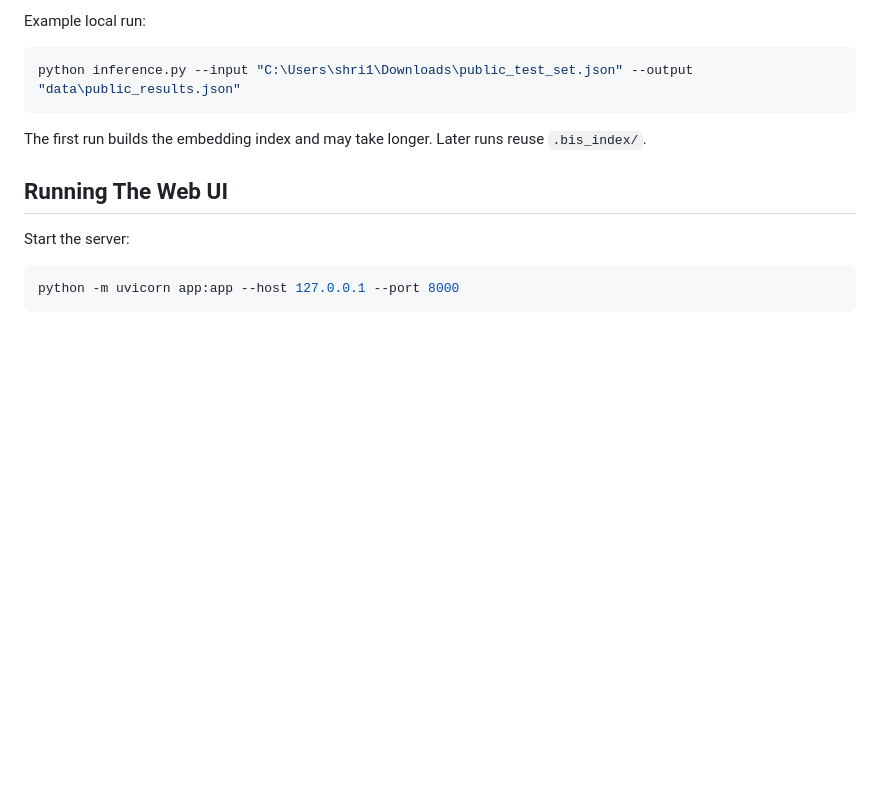
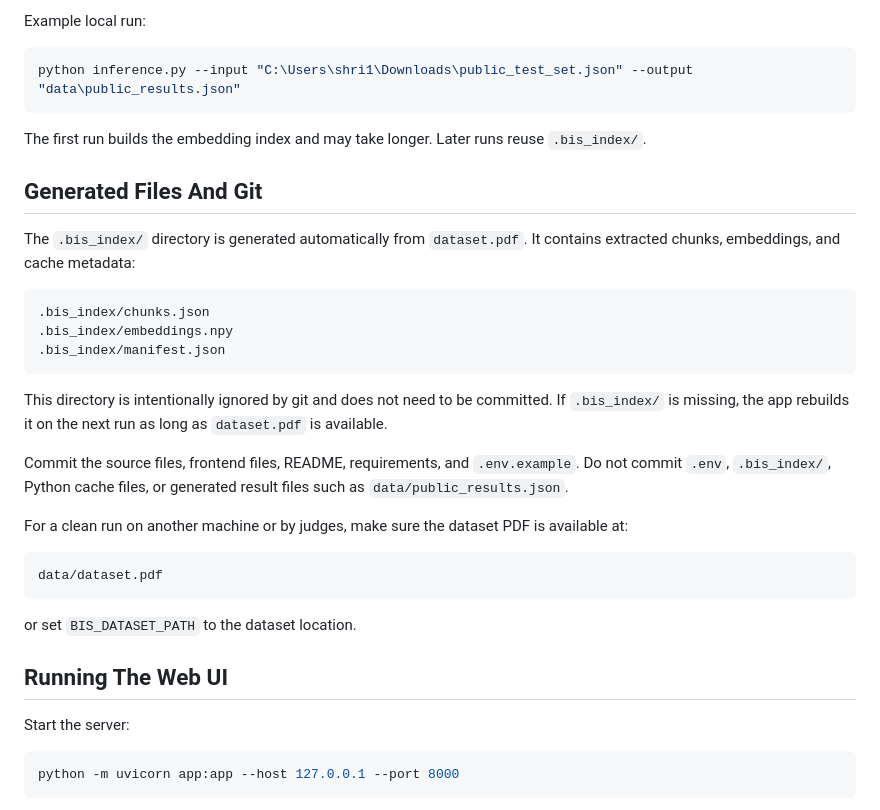
Before and after one commit to shri1707/HAckathon, a Markdown page: README.md, the part around the change. GitHub-like rendering; blank space fills up the shorter version.

````diff
--- a/README.md
+++ b/README.md
@@ -176,6 +176,28 @@ python inference.py --input "C:\Users\shri1\Downloads\public_test_set.json" --ou
 
 The first run builds the embedding index and may take longer. Later runs reuse `.bis_index/`.
 
+## Generated Files And Git
+
+The `.bis_index/` directory is generated automatically from `dataset.pdf`. It contains extracted chunks, embeddings, and cache metadata:
+
+```text
+.bis_index/chunks.json
+.bis_index/embeddings.npy
+.bis_index/manifest.json
+```
+
+This directory is intentionally ignored by git and does not need to be committed. If `.bis_index/` is missing, the app rebuilds it on the next run as long as `dataset.pdf` is available.
+
+Commit the source files, frontend files, README, requirements, and `.env.example`. Do not commit `.env`, `.bis_index/`, Python cache files, or generated result files such as `data/public_results.json`.
+
+For a clean run on another machine or by judges, make sure the dataset PDF is available at:
+
+```text
+data/dataset.pdf
+```
+
+or set `BIS_DATASET_PATH` to the dataset location.
+
 ## Running The Web UI
 
 Start the server:
````
